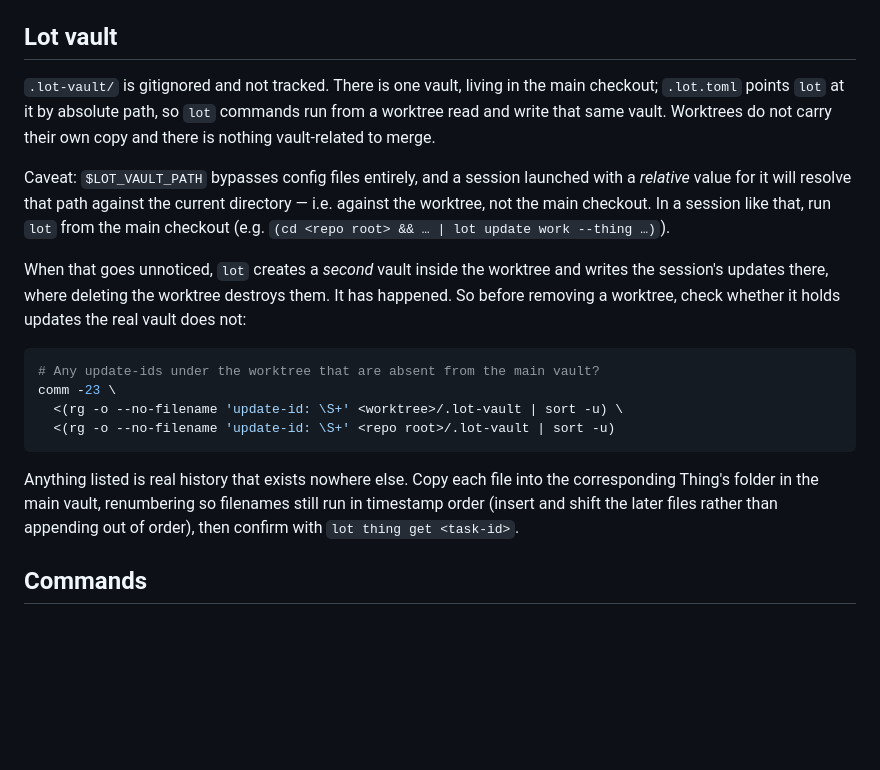
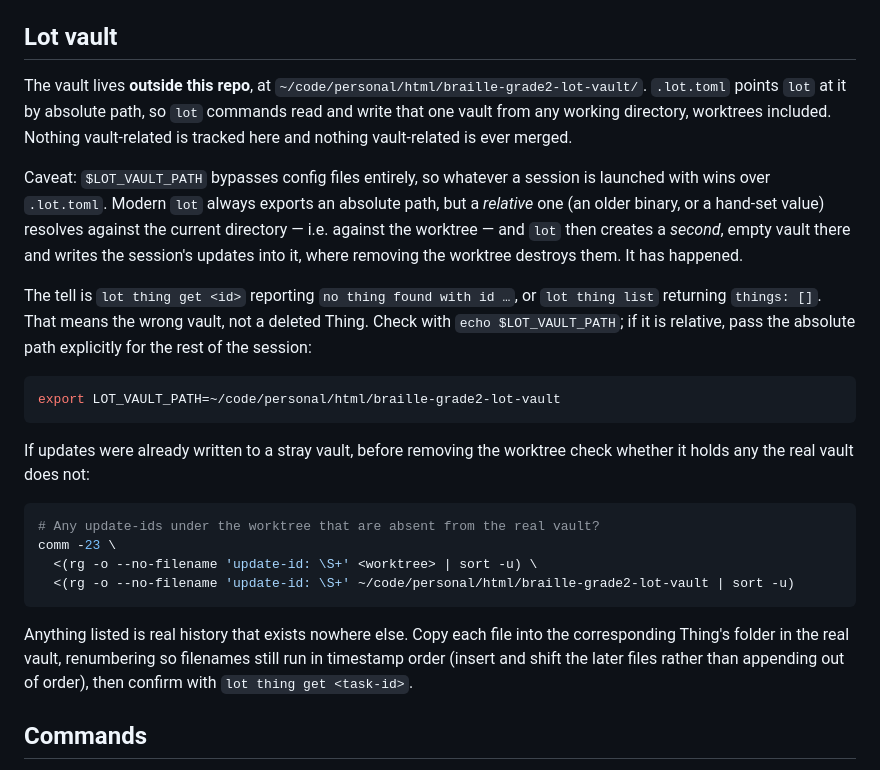
Before and after one commit to logaan/quick-braille-fox, a Markdown page: CLAUDE.md, the part around the change. Rendered like a GitHub page; blank space fills up the shorter version.

Commit message:
Point the Lot vault docs at where the vault actually lives
The vault moved out of the repo to
~/code/personal/html/braille-grade2-lot-vault/, but this section still
said it lived at .lot-vault/ in the main checkout. A leftover empty
.lot-vault/ was still sitting there too, so a session that resolved the
relative path found a plausible-looking vault and read "no thing found
with id ..." as a deleted Thing rather than the wrong vault. That
directory is now gone.

Also record the tell for a misresolved vault and the one-line fix, since
that is the part a session actually needs mid-task.

Co-Authored-By: Claude Opus 4.8 <noreply@anthropic.com>

````diff
--- a/CLAUDE.md
+++ b/CLAUDE.md
@@ -54,31 +54,40 @@ instead.
 
 ## Lot vault
 
-`.lot-vault/` is gitignored and not tracked. There is one vault, living in the
-main checkout; `.lot.toml` points `lot` at it by absolute path, so `lot`
-commands run from a worktree read and write that same vault. Worktrees do not
-carry their own copy and there is nothing vault-related to merge.
+The vault lives **outside this repo**, at
+`~/code/personal/html/braille-grade2-lot-vault/`. `.lot.toml` points `lot` at
+it by absolute path, so `lot` commands read and write that one vault from any
+working directory, worktrees included. Nothing vault-related is tracked here
+and nothing vault-related is ever merged.
 
-Caveat: `$LOT_VAULT_PATH` bypasses config files entirely, and a session
-launched with a *relative* value for it will resolve that path against the
-current directory — i.e. against the worktree, not the main checkout. In a
-session like that, run `lot` from the main checkout (e.g.
-`(cd <repo root> && … | lot update work --thing …)`).
+Caveat: `$LOT_VAULT_PATH` bypasses config files entirely, so whatever a session
+is launched with wins over `.lot.toml`. Modern `lot` always exports an absolute
+path, but a *relative* one (an older binary, or a hand-set value) resolves
+against the current directory — i.e. against the worktree — and `lot` then
+creates a *second*, empty vault there and writes the session's updates into it,
+where removing the worktree destroys them. It has happened.
 
-When that goes unnoticed, `lot` creates a *second* vault inside the worktree
-and writes the session's updates there, where deleting the worktree destroys
-them. It has happened. So before removing a worktree, check whether it holds
-updates the real vault does not:
+The tell is `lot thing get <id>` reporting `no thing found with id …`, or
+`lot thing list` returning `things: []`. That means the wrong vault, not a
+deleted Thing. Check with `echo $LOT_VAULT_PATH`; if it is relative, pass the
+absolute path explicitly for the rest of the session:
 
 ```bash
-# Any update-ids under the worktree that are absent from the main vault?
+export LOT_VAULT_PATH=~/code/personal/html/braille-grade2-lot-vault
+```
+
+If updates were already written to a stray vault, before removing the worktree
+check whether it holds any the real vault does not:
+
+```bash
+# Any update-ids under the worktree that are absent from the real vault?
 comm -23 \
-  <(rg -o --no-filename 'update-id: \S+' <worktree>/.lot-vault | sort -u) \
-  <(rg -o --no-filename 'update-id: \S+' <repo root>/.lot-vault | sort -u)
+  <(rg -o --no-filename 'update-id: \S+' <worktree> | sort -u) \
+  <(rg -o --no-filename 'update-id: \S+' ~/code/personal/html/braille-grade2-lot-vault | sort -u)
 ```
 
 Anything listed is real history that exists nowhere else. Copy each file into
-the corresponding Thing's folder in the main vault, renumbering so filenames
+the corresponding Thing's folder in the real vault, renumbering so filenames
 still run in timestamp order (insert and shift the later files rather than
 appending out of order), then confirm with `lot thing get <task-id>`.
 
````
